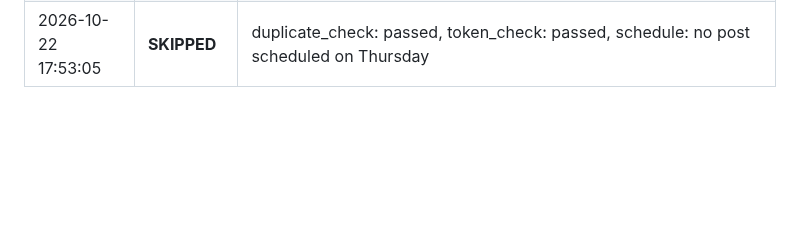
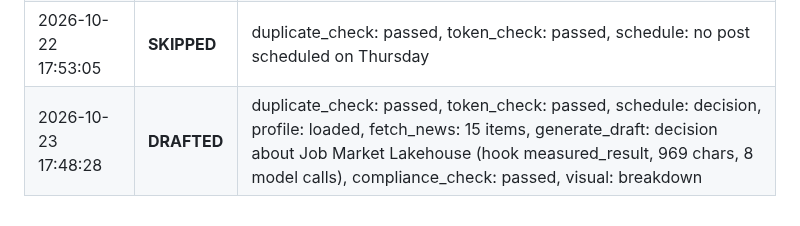
Before and after one commit to Deshraj-Jogiya/curiosync, a Markdown page: run_log.md, the part around the change. Drawn GitHub-style; blank space fills up the shorter version.

Commit message:
chore: update daily execution log [skip ci]

```diff
--- a/run_log.md
+++ b/run_log.md
@@ -129,3 +129,4 @@ Automated execution history of the CurioSync daily publisher.
 | 2026-10-20 17:49:47 | **SKIPPED** | duplicate_check: passed, token_check: passed, schedule: no post scheduled on Tuesday |
 | 2026-10-21 17:58:35 | **DRAFTED** | duplicate_check: passed, token_check: passed, schedule: lesson, profile: loaded, generate_draft: lesson about Data Analyst / Data Engineer (hook measured_result, 1008 chars, 6 model calls), compliance_check: passed, visual: breakdown |
 | 2026-10-22 17:53:05 | **SKIPPED** | duplicate_check: passed, token_check: passed, schedule: no post scheduled on Thursday |
+| 2026-10-23 17:48:28 | **DRAFTED** | duplicate_check: passed, token_check: passed, schedule: decision, profile: loaded, fetch_news: 15 items, generate_draft: decision about Job Market Lakehouse (hook measured_result, 969 chars, 8 model calls), compliance_check: passed, visual: breakdown |
```
